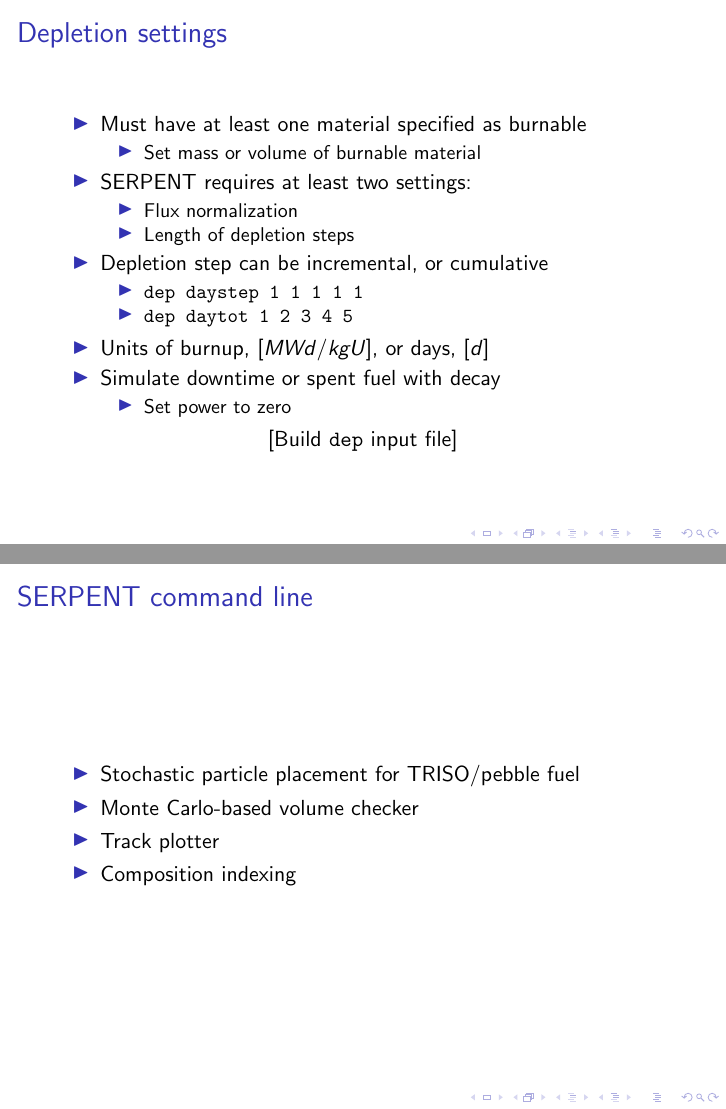
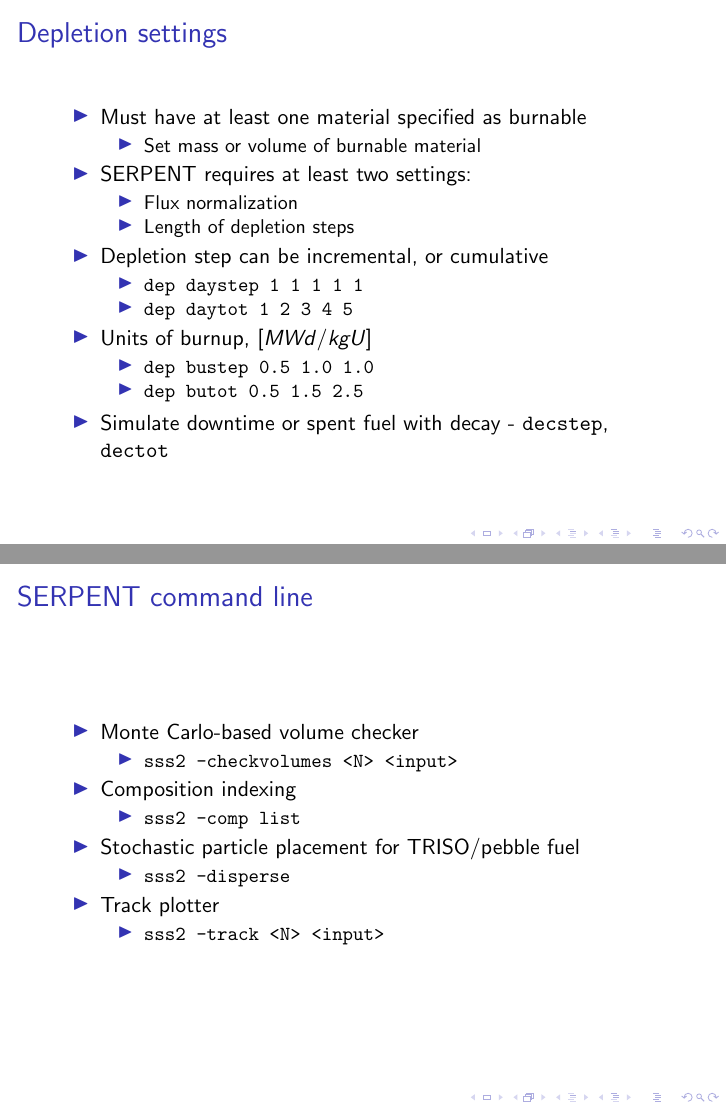
Before and after one commit to drewejohnson/ans-student19-serpenttools, LaTeX slides (ans19-serpentTools.tex): pages 24 and 27 of 42 before the commit and pages 27 and 33 of 48 after it, joined at a grey line. Compiled offline with pdfLaTeX.

Commit message:
Use \onslide to break up frames with lots of content

```diff
--- a/ans19-serpentTools.tex
+++ b/ans19-serpentTools.tex
@@ -342,13 +346,15 @@
             \item \texttt{dep daystep 1 1 1 1 1}
             \item \texttt{dep daytot 1 2 3 4 5}
         \end{itemize}
-        \item Units of burnup, $[MWd/kgU]$, or days, $[d]$
-        \item Simulate downtime or spent fuel with decay
+        \onslide<2->
+        \item Units of burnup, $[MWd/kgU]$
         \begin{itemize}
-            \item Set power to zero
+            \item{\texttt{dep bustep 0.5 1.0 1.0}}
+            \item{\texttt{dep butot 0.5 1.5 2.5}}
         \end{itemize}
+        \onslide<3->
+        \item{Simulate downtime or spent fuel with decay - \texttt{decstep}, \texttt{dectot}}
     \end{itemize}
-    \examplefile{dep}
 \end{frame}
 
 \begin{frame}{Depletion ``best'' practices / features}
@@ -381,10 +387,25 @@
 
 \begin{frame}{SERPENT command line}
     \begin{itemize}
+        \item Monte Carlo-based volume checker
+        \begin{itemize}
+            \item{\texttt{sss2 -checkvolumes <N> <input>}}
+        \end{itemize}
+        \onslide<2->
+        \item Composition indexing
+        \begin{itemize}
+            \item{\texttt{sss2 -comp list}}
+        \end{itemize}
+        \onslide<3->
         \item Stochastic particle placement for TRISO/pebble fuel
-        \item Monte Carlo-based volume checker
+        \begin{itemize}
+            \item{\texttt{sss2 -disperse}}
+        \end{itemize}
+        \onslide<4->
         \item Track plotter
-        \item Composition indexing
+        \begin{itemize}
+            \item{\texttt{sss2 -track <N> <input>}}
+        \end{itemize}
     \end{itemize}
 \end{frame}
 
```
Also changed, not shown: ans19-serpentTools.tex (4 more changed lines).
